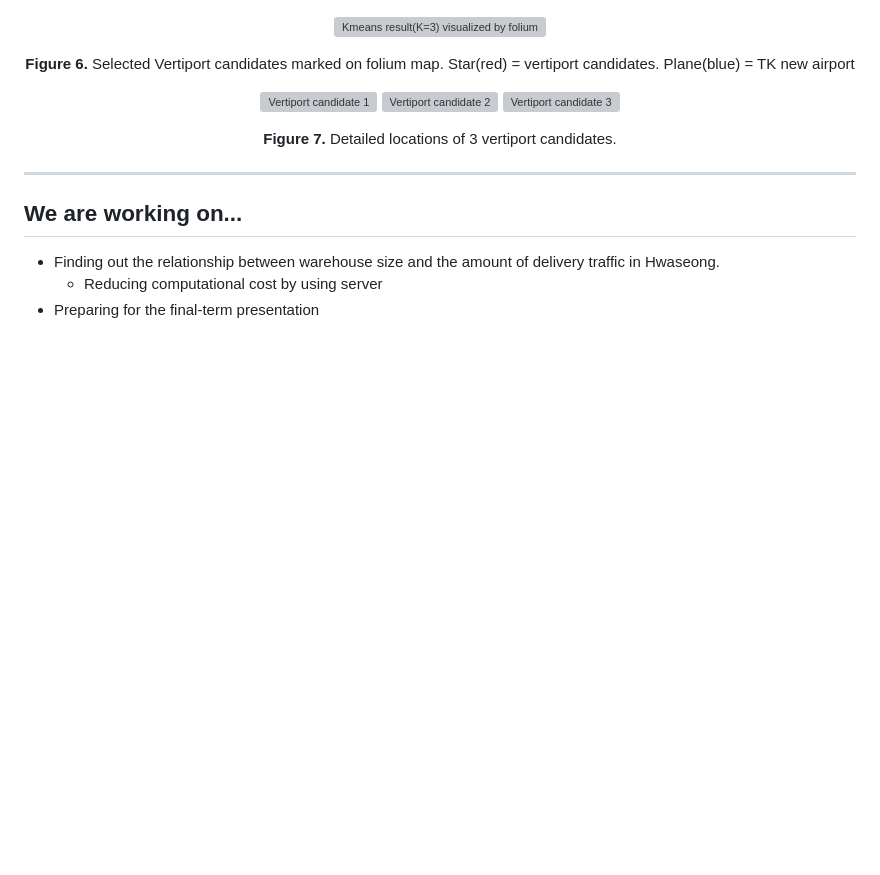
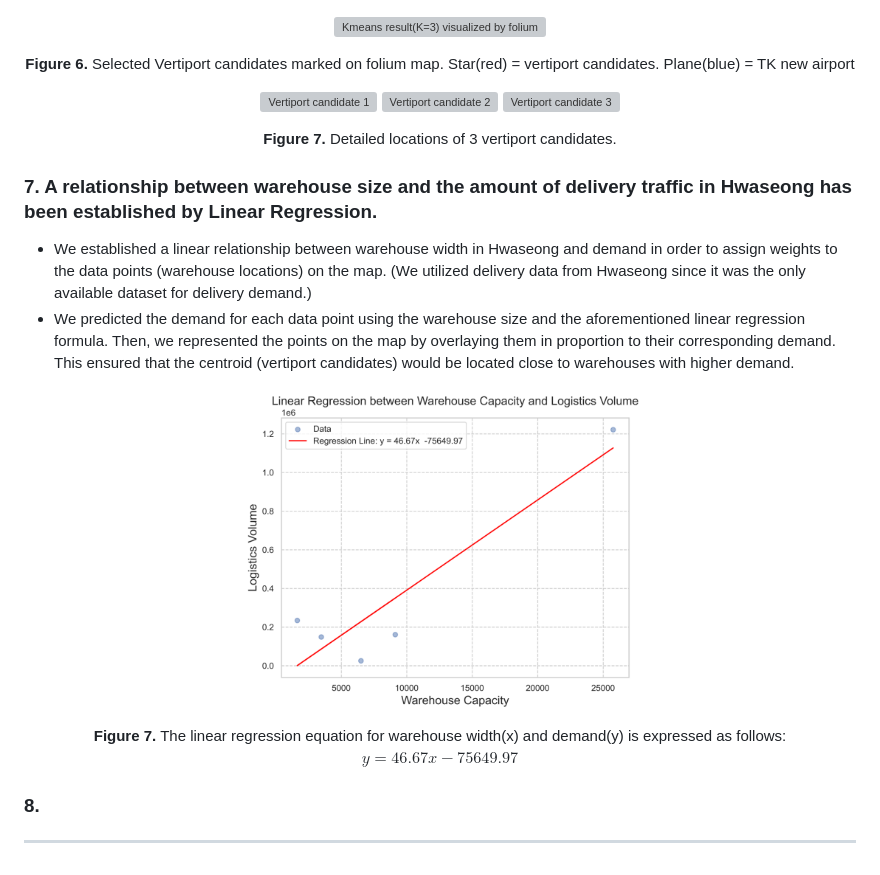
Before and after one commit to HowveYoobin/Big_Data_Design, a Markdown page: Team_project/README.md, the part around the change. GitHub-like rendering; blank space fills up the shorter version; grey boxes are pictures that could not be loaded.

```diff
--- a/Team_project/README.md
+++ b/Team_project/README.md
@@ -60,9 +60,14 @@ View visualized results of `mapping.ipynb` [here](https://nbviewer.org/github/Ho
   <figcaption align="center"><B>Figure 7.</B> Detailed locations of 3 vertiport candidates.</figcaption>
 </p>
 
+### 7. A relationship between warehouse size and the amount of delivery traffic in Hwaseong has been established by Linear Regression.
+* We established a linear relationship between warehouse width in Hwaseong and demand in order to assign weights to the data points (warehouse locations) on the map. (We utilized delivery data from Hwaseong since it was the only available dataset for delivery demand.)
+* We predicted the demand for each data point using the warehouse size and the aforementioned linear regression formula. Then, we represented the points on the map by overlaying them in proportion to their corresponding demand. This ensured that the centroid (vertiport candidates) would be located close to warehouses with higher demand.
+
+<p align="center">
+  <img src="./figures/linear_regression.png" alt="Linear Regression result(K=3)" align="center" width="50%">
+  <figcaption align="center"><B>Figure 7.</B> The linear regression equation for warehouse width(x) and demand(y) is expressed as follows: ${y = 46.67x − 75649.97}$</figcaption>
+</p>
+
+### 8.
 ---
-
-## We are working on...
-* Finding out the relationship between warehouse size and the amount of delivery traffic in Hwaseong.
-   * Reducing computational cost by using server
-* Preparing for the final-term presentation
```
